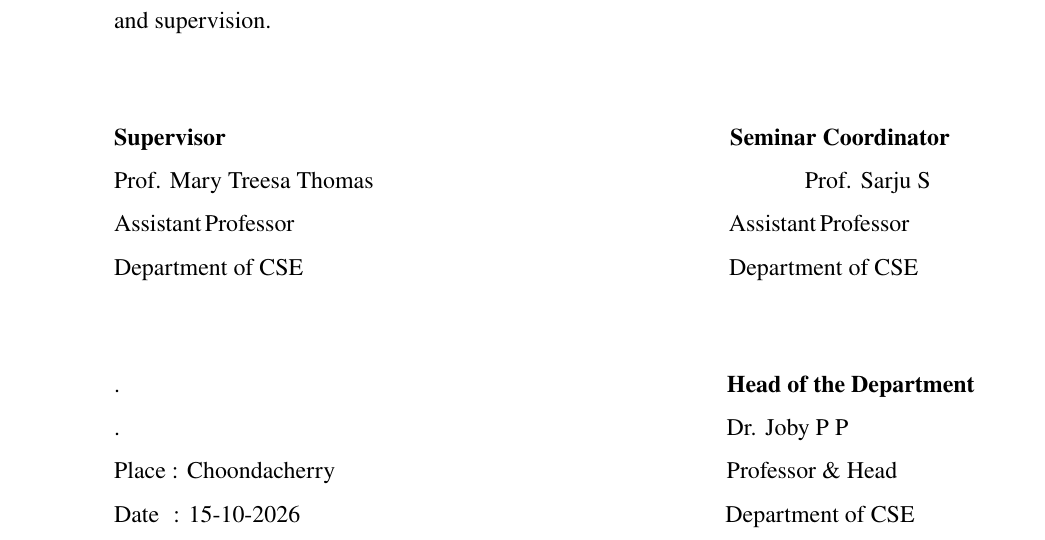
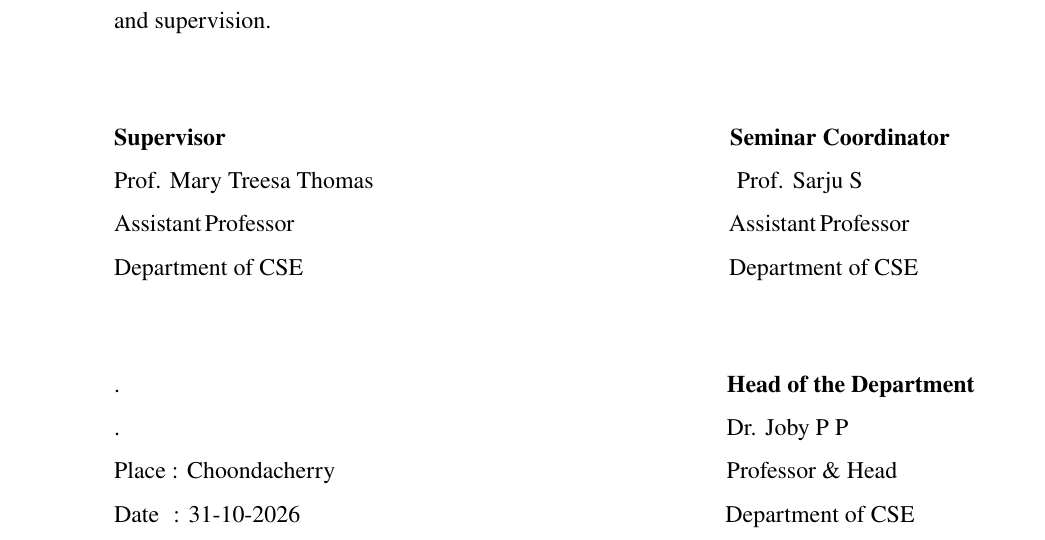
Before and after one commit to deon-george/Seminar-Report, a LaTeX thesis (thesis.tex, which reads frontpage.tex): part of page 2 of 53, cut so that both start at the same text. Compiled offline with pdfLaTeX.

Commit message:
last commit

```diff
--- a/frontpage.tex
+++ b/frontpage.tex
@@ -103,7 +103,7 @@ This is to certify that the seminar report entitled {\bf``XGBOOST-BASED URL PHIS
 the degree of Bachelor of Technology in Computer Science and Engineering is a bonafide
 report of the seminar presented by him under my guidance and supervision.\vspace{1.3 cm}\\
 {\bf Supervisor}\hspace{8.9 cm}{\bf Seminar Coordinator}\\ Prof. Mary Treesa Thomas
- \hspace{7.5cm}Prof. Sarju S \\ Assistant Professor\hspace{7.6cm} Assistant Professor \hspace{8.6cm} \\ Department of CSE \hspace{7.3 cm} Department of CSE
+ \hspace{6.3cm}Prof. Sarju S \\ Assistant Professor\hspace{7.6cm} Assistant Professor \hspace{8.6cm} \\ Department of CSE \hspace{7.3 cm} Department of CSE
 \vspace{1.3 cm}\\
  .\hspace{10.6 cm}{ \bf Head of the Department}
 \newline
@@ -111,7 +111,7 @@ report of the seminar presented by him under my guidance and supervision.\vspace
 \newline
 Place : Choondacherry  \hspace{6.8 cm}Professor \& Head
 \newline
-Date\hspace{0.25 cm}: 15-10-2026\hspace{7.5 cm}Department of CSE
+Date\hspace{0.25 cm}: 31-10-2026\hspace{7.5 cm}Department of CSE
 
 \newpage
 \thispagestyle{empty}
```
Also changed, not shown: 1 other file.
